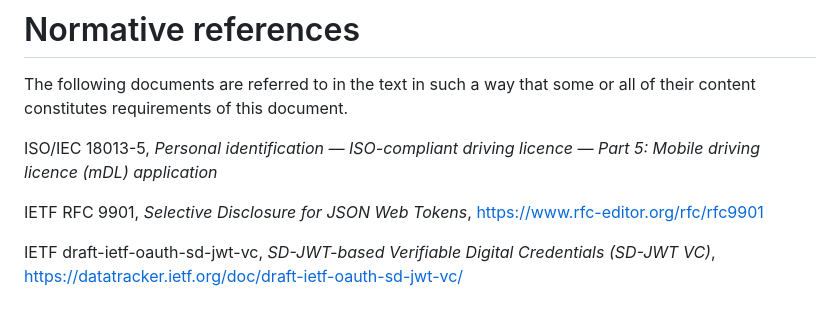
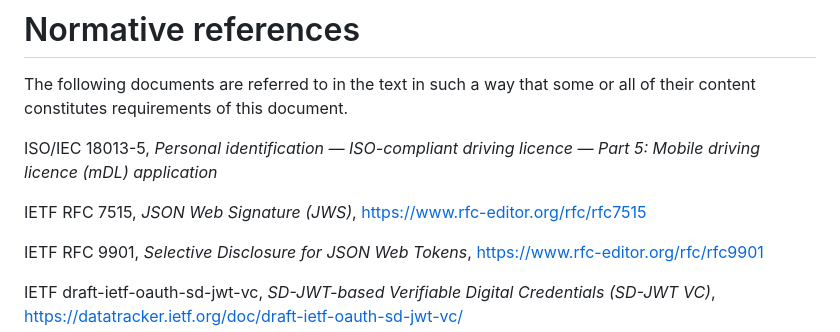
Before and after one commit to openid/dchp, a Markdown page: draft/digital-credentials-harmonized-presentation.md, the part around the change. Drawn GitHub-style; blank space fills up the shorter version.

Commit message:
Add RFC 7515 to the normative references
The SD-JWT VC annex cites it for the x5c JOSE header.

Addresses Oliver's comment in
https://github.com/openid/dchp/pull/57#discussion_r4000135289

```diff
--- a/draft/digital-credentials-harmonized-presentation.md
+++ b/draft/digital-credentials-harmonized-presentation.md
@@ -72,6 +72,8 @@ The following documents are referred to in the text in such a way that some or
 all of their content constitutes requirements of this document.
 
 ISO/IEC 18013-5, *Personal identification — ISO-compliant driving licence — Part 5: Mobile driving licence (mDL) application*
+
+IETF RFC 7515, *JSON Web Signature (JWS)*, <https://www.rfc-editor.org/rfc/rfc7515>
 
 IETF RFC 9901, *Selective Disclosure for JSON Web Tokens*, <https://www.rfc-editor.org/rfc/rfc9901>
 
```
